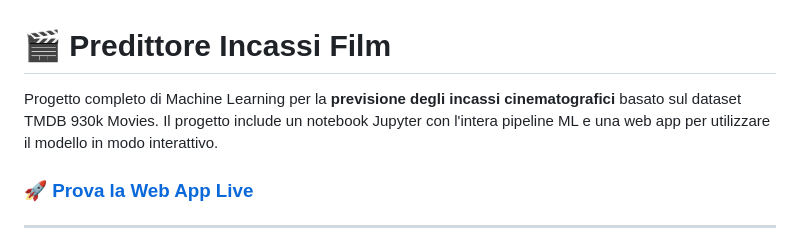
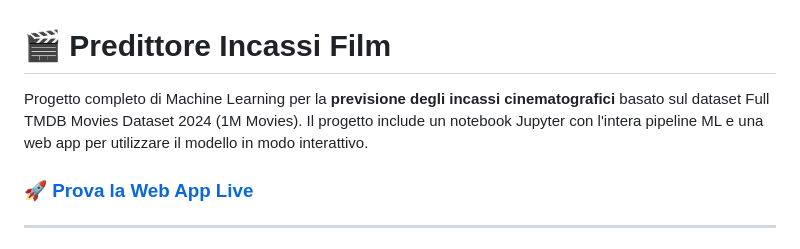
Before and after one commit to StefanoMulas03/Predittore-Incassi-Film, a Markdown page: README.md, the part around the change. Rendered like a GitHub page.

Commit message:
Update name dataset reference in README

```diff
--- a/README.md
+++ b/README.md
@@ -1,6 +1,6 @@
 # 🎬 Predittore Incassi Film
 
-Progetto completo di Machine Learning per la **previsione degli incassi cinematografici** basato sul dataset TMDB 930k Movies. Il progetto include un notebook Jupyter con l'intera pipeline ML e una web app per utilizzare il modello in modo interattivo.
+Progetto completo di Machine Learning per la **previsione degli incassi cinematografici** basato sul dataset Full TMDB Movies Dataset 2024 (1M Movies). Il progetto include un notebook Jupyter con l'intera pipeline ML e una web app per utilizzare il modello in modo interattivo.
 
 ### 🚀 [Prova la Web App Live](https://predittore-incassi-film.onrender.com/)
 
```
